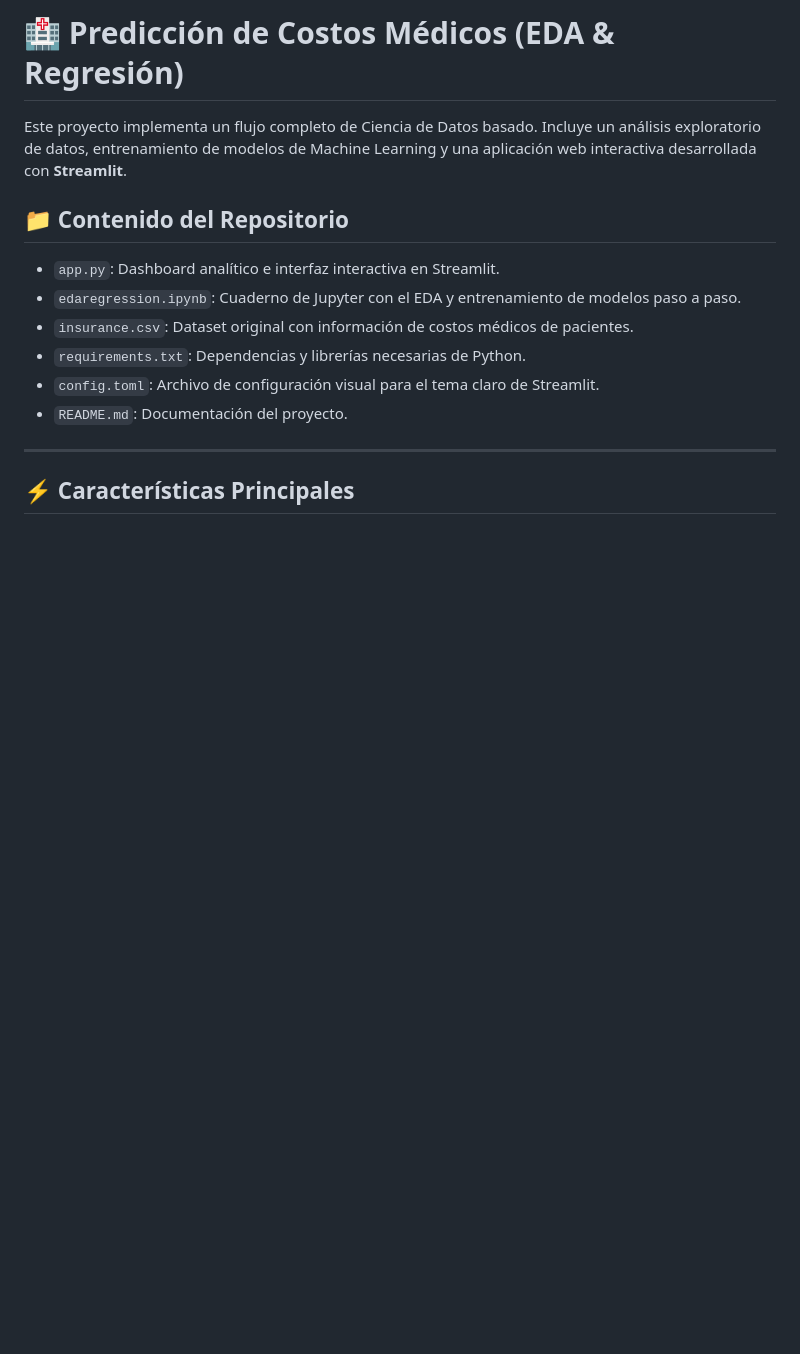
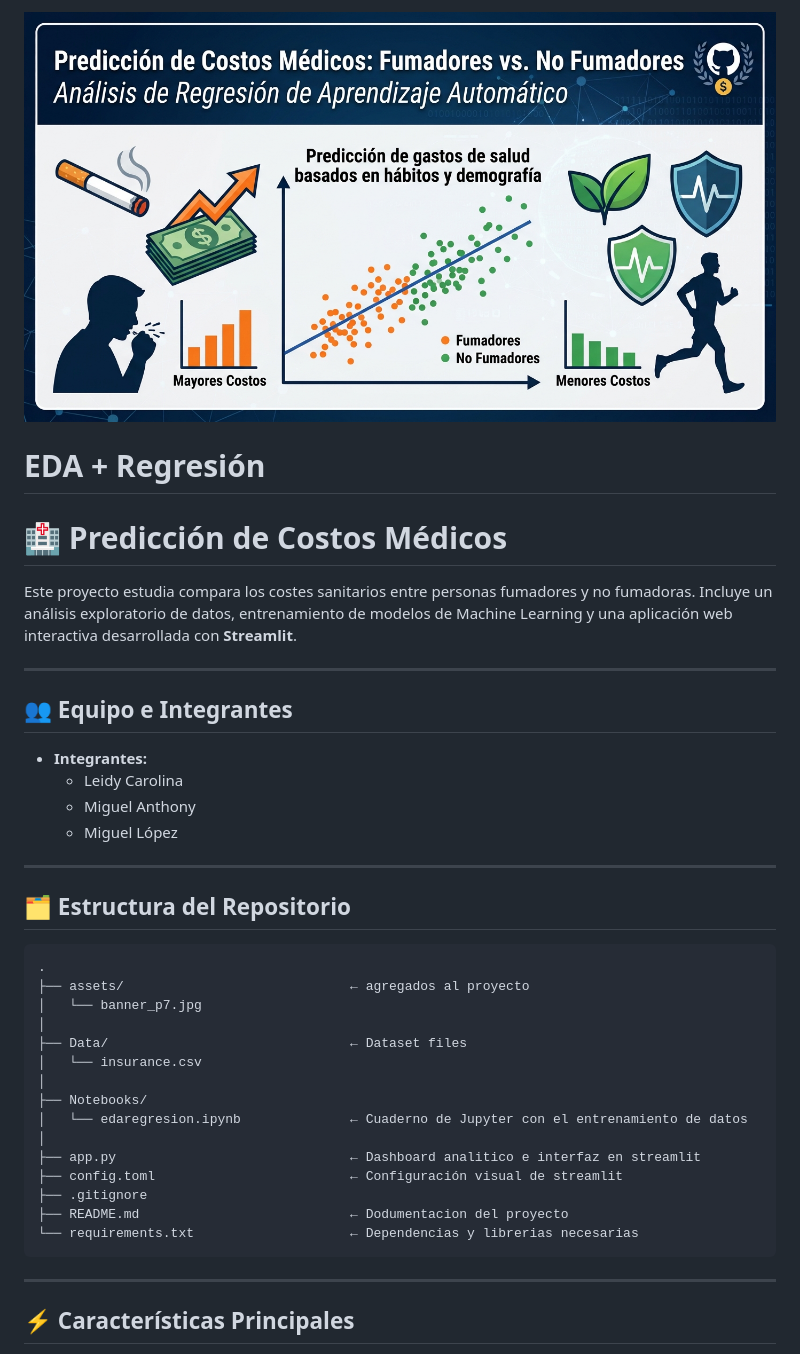
Before and after one commit to Bootcamp-DA-P3/EDA-regression, a Markdown page: README.md, the part around the change. GitHub-like rendering; pictures changed too: Assets/banner_p7.jpg (added); blank space fills up the shorter version.

Commit message:
update notebook and readme

````diff
--- a/README.md
+++ b/README.md
@@ -1,14 +1,41 @@
-# 🏥 Predicción de Costos Médicos (EDA & Regresión)
+<img width="11520" height="3456" alt="Banner_notebooks" src="./Assets/banner_p7.jpg" />
 
-Este proyecto implementa un flujo completo de Ciencia de Datos basado. Incluye un análisis exploratorio de datos, entrenamiento de modelos de Machine Learning y una aplicación web interactiva desarrollada con **Streamlit**.
+# EDA + Regresión
+# 🏥 Predicción de Costos Médicos
 
-## 📁 Contenido del Repositorio
-- `app.py`: Dashboard analítico e interfaz interactiva en Streamlit.
-- `edaregression.ipynb`: Cuaderno de Jupyter con el EDA y entrenamiento de modelos paso a paso.
-- `insurance.csv`: Dataset original con información de costos médicos de pacientes.
-- `requirements.txt`: Dependencias y librerías necesarias de Python.
-- `config.toml`: Archivo de configuración visual para el tema claro de Streamlit.
-- `README.md`: Documentación del proyecto.
+Este proyecto estudia compara los costes sanitarios entre personas fumadores y no fumadoras.
+Incluye un análisis exploratorio de datos, entrenamiento de modelos de Machine Learning y una aplicación web interactiva desarrollada con **Streamlit**.
+
+---
+
+## 👥 Equipo e Integrantes
+
+* **Integrantes:**
+  * Leidy Carolina
+  * Miguel Anthony
+  * Miguel López
+
+---
+
+## 🗂️ Estructura del Repositorio
+
+```
+.
+├── assets/                             ← agregados al proyecto
+│   └── banner_p7.jpg
+│
+├── Data/                               ← Dataset files
+│   └── insurance.csv
+│
+├── Notebooks/
+│   └── edaregresion.ipynb              ← Cuaderno de Jupyter con el entrenamiento de datos
+│
+├── app.py                              ← Dashboard analitico e interfaz en streamlit
+├── config.toml                         ← Configuración visual de streamlit
+├── .gitignore
+├── README.md                           ← Dodumentacion del proyecto
+└── requirements.txt                    ← Dependencias y librerias necesarias
+```
 
 ---
 
````
Also changed, not shown: 2 other files.
